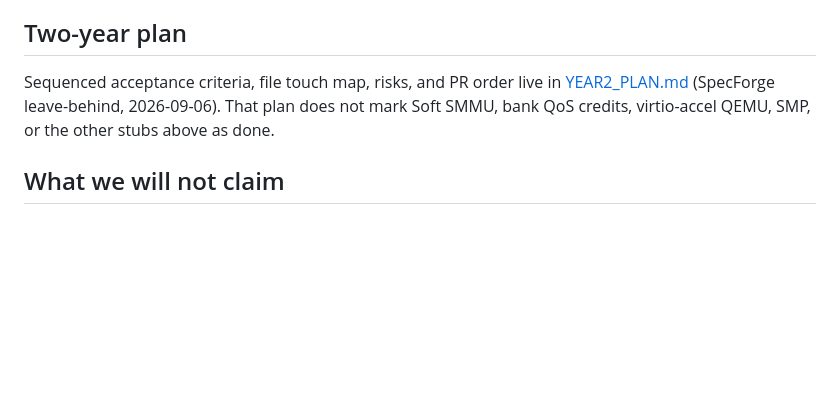
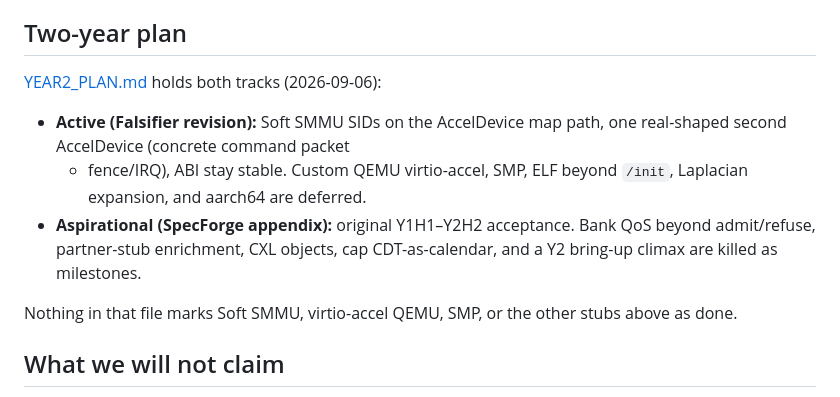
Before and after one commit to amineux/aether, a Markdown page: docs/ROADMAP.md, the part around the change. Drawn GitHub-style; blank space fills up the shorter version.

```diff
--- a/docs/ROADMAP.md
+++ b/docs/ROADMAP.md
@@ -98,10 +98,19 @@ kernel thread queue sleeps.
 
 ## Two-year plan
 
-Sequenced acceptance criteria, file touch map, risks, and PR order live
-in [YEAR2_PLAN.md](YEAR2_PLAN.md) (SpecForge leave-behind, 2026-09-06).
-That plan does not mark Soft SMMU, bank QoS credits, virtio-accel QEMU,
-SMP, or the other stubs above as done.
+[YEAR2_PLAN.md](YEAR2_PLAN.md) holds both tracks (2026-09-06):
+
+- **Active (Falsifier revision):** Soft SMMU SIDs on the AccelDevice
+  map path, one real-shaped second AccelDevice (concrete command packet
+  + fence/IRQ), ABI stay stable. Custom QEMU virtio-accel, SMP, ELF
+  beyond `/init`, Laplacian expansion, and aarch64 are deferred.
+- **Aspirational (SpecForge appendix):** original Y1H1–Y2H2 acceptance.
+  Bank QoS beyond admit/refuse, partner-stub enrichment, CXL objects,
+  cap CDT-as-calendar, and a Y2 bring-up climax are killed as
+  milestones.
+
+Nothing in that file marks Soft SMMU, virtio-accel QEMU, SMP, or the
+other stubs above as done.
 
 ## What we will not claim
 
```
Also changed, not shown: docs/YEAR2_PLAN.md (+83 -10 lines).
